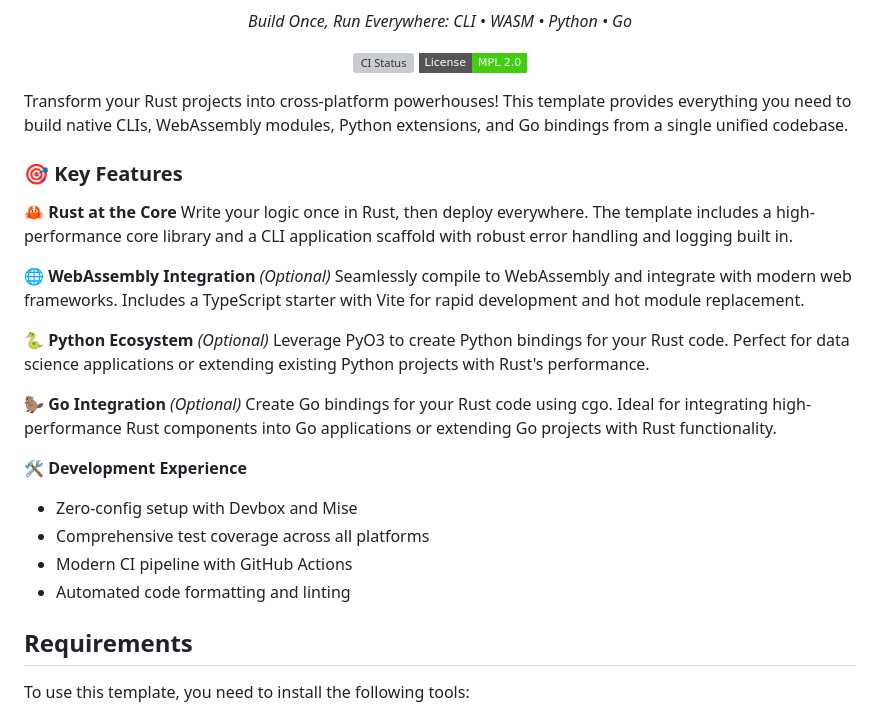
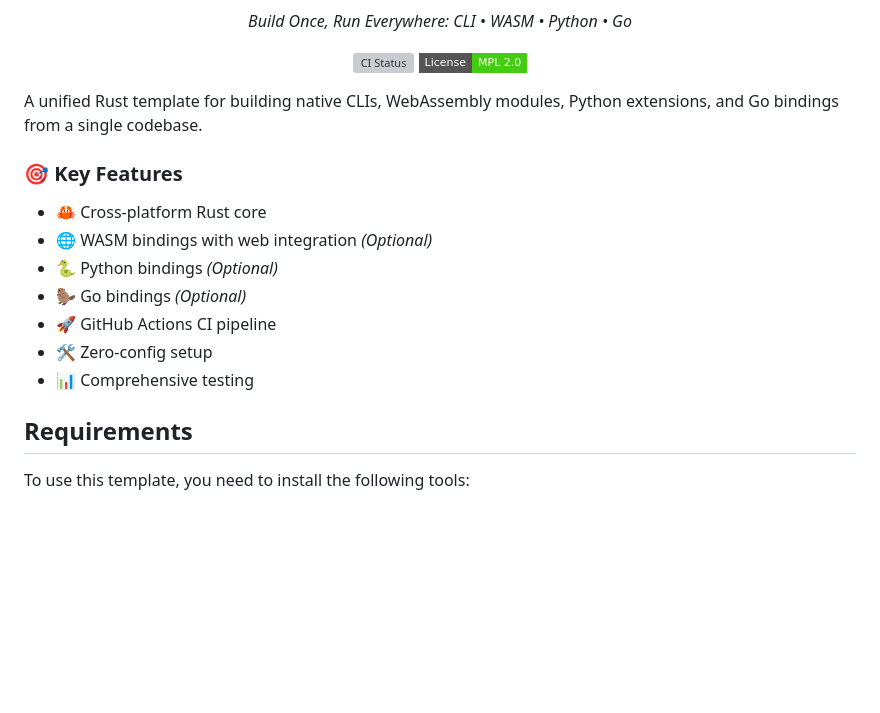
Before and after one commit to asimihsan/copier_rust_template, a Markdown page: README.md, the part around the change. Rendered like a GitHub page; badges without logos; blank space fills up the shorter version; grey boxes are pictures that could not be loaded.

Commit message:
README - more concise

```diff
--- a/README.md
+++ b/README.md
@@ -12,34 +12,18 @@
   </a>
 </p>
 
-Transform your Rust projects into cross-platform powerhouses! This template
-provides everything you need to build native CLIs, WebAssembly modules,
-Python extensions, and Go bindings from a single unified codebase.
+A unified Rust template for building native CLIs, WebAssembly modules,
+Python extensions, and Go bindings from a single codebase.
 
 ### 🎯 Key Features
 
-**🦀 Rust at the Core** Write your logic once in Rust, then deploy everywhere.
-The template includes a high-performance core library and a CLI application
-scaffold with robust error handling and logging built in.
-
-**🌐 WebAssembly Integration** _(Optional)_ Seamlessly compile to WebAssembly
-and integrate with modern web frameworks. Includes a TypeScript starter with
-Vite for rapid development and hot module replacement.
-
-**🐍 Python Ecosystem** _(Optional)_ Leverage PyO3 to create Python bindings for
-your Rust code. Perfect for data science applications or extending existing
-Python projects with Rust's performance.
-
-**🦫 Go Integration** _(Optional)_ Create Go bindings for your Rust code using
-cgo. Ideal for integrating high-performance Rust components into Go applications
-or extending Go projects with Rust functionality.
-
-**🛠️ Development Experience**
-
-- Zero-config setup with Devbox and Mise
-- Comprehensive test coverage across all platforms
-- Modern CI pipeline with GitHub Actions
-- Automated code formatting and linting
+- 🦀 Cross-platform Rust core
+- 🌐 WASM bindings with web integration _(Optional)_
+- 🐍 Python bindings _(Optional)_
+- 🦫 Go bindings _(Optional)_
+- 🚀 GitHub Actions CI pipeline
+- 🛠️ Zero-config setup
+- 📊 Comprehensive testing
 
 ## Requirements
 
```
